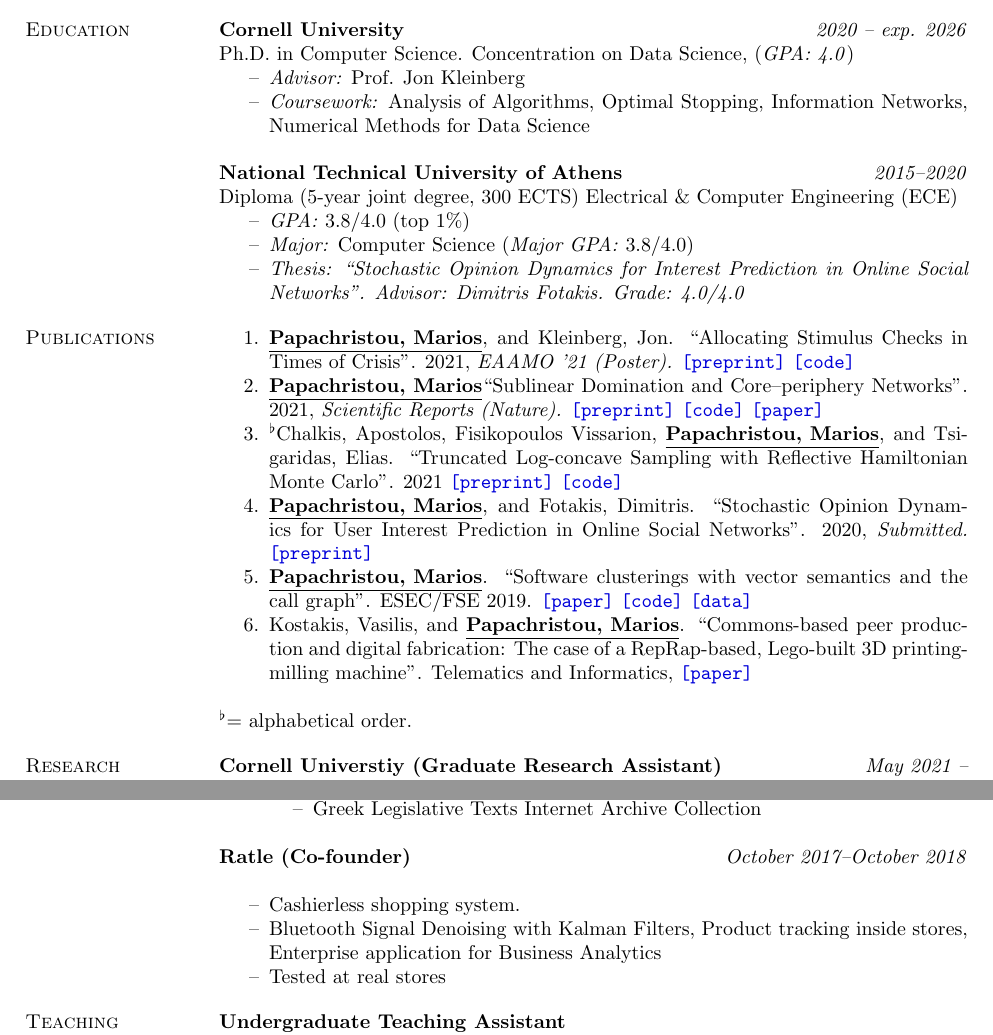
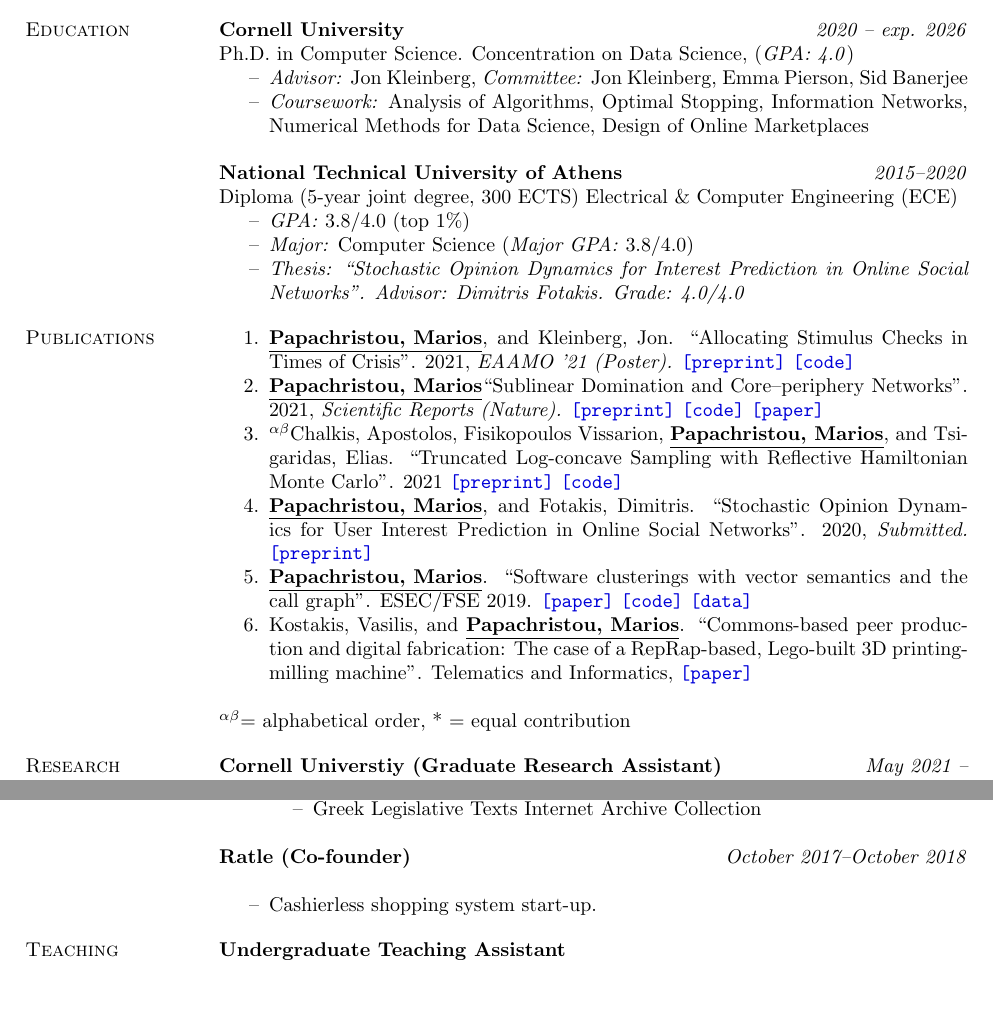
Before and after one commit to papachristoumarios/papachristoumarios.github.io, a LaTeX CV (cv/cv.tex): two parts of pages 1 and 2 of 2, joined at a grey line, cut so that both start at the same text, the shorter picture padded with empty space. Compiled offline with pdfLaTeX.

Commit message:
Update cv

```diff
--- a/cv/cv.tex
+++ b/cv/cv.tex
@@ -22,7 +22,7 @@
 \newcommand{\field}[2]{\noindent \textbf{#1} \hfill #2 \\}
 \newcommand{\uf}[2]{\noindent \textbf{#1} \hfill \url{#2} \\}
 \newcommand{\uff}[2]{\item[--] #1 \\ \url{#2}}
-\newcommand{\alphabeticalorder}[0]{\ensuremath  {^\flat}}
+\newcommand{\alphabeticalorder}[0]{\ensuremath {^{\alpha \beta}}}
 \newcommand{\specialurl}[2]{\href { #2 } {\nolinkurl{[#1]}}}
 \newcommand{\preprint}[1]{\specialurl {preprint} {#1}}
 \newcommand{\code}[1]{\specialurl {code} {#1}}
@@ -74,9 +74,8 @@
 \field {Cornell University} {\emph{2020 -- exp. 2026}}
 Ph.D. in Computer Science. Concentration on Data Science, (\emph{GPA: 4.0})
 \begin{compactitem}
-\item[--] \emph{Advisor:} Prof. Jon Kleinberg
-% \item[--] \emph{Committee:} Jon Kleinberg, Emma Pierson, Sid Banerjee
-\item[--] \emph{Coursework:} Analysis of Algorithms, Optimal Stopping, Information Networks, Numerical Methods for Data Science
+\item[--] \emph{Advisor:} Jon Kleinberg, \emph{Committee:} Jon Kleinberg, Emma Pierson, Sid Banerjee
+\item[--] \emph{Coursework:} Analysis of Algorithms, Optimal Stopping, Information Networks, Numerical Methods for Data Science, Design of Online Marketplaces
 \end{compactitem}
 
 \field{National Technical University of Athens}  {\emph{2015--2020}}
@@ -104,7 +103,7 @@
 
 \end{compactenum}
 
-\alphabeticalorder  = alphabetical order.
+\alphabeticalorder  = alphabetical order, * = equal contribution
 
 %\section{Working Papers}
 %
@@ -172,9 +171,9 @@
 
 \field{Ratle (Co-founder)} {\emph{October 2017--October 2018}}
 \begin{compactitem}
-\item[--] Cashierless shopping system.
-\item[--] Bluetooth Signal Denoising with Kalman Filters, Product tracking inside stores, Enterprise application for Business Analytics
-\item[--] Tested at real stores % \href{https://www.youtube.com/watch?v=XemEQaNxL3Q&feature=youtu.be}{\nolinkurl{[video]}}
+\item[--] Cashierless shopping system start-up.
+% \item[--] Bluetooth Signal Denoising with Kalman Filters, Product tracking inside stores, Enterprise application for Business Analytics
+% \item[--] Tested at real stores % \href{https://www.youtube.com/watch?v=XemEQaNxL3Q&feature=youtu.be}{\nolinkurl{[video]}}
 % \item[--] Discontinued due to heavy academic load and work vs. academia quandary
 \end{compactitem}
 
```
Also changed, not shown: cv/cv.pdf.
